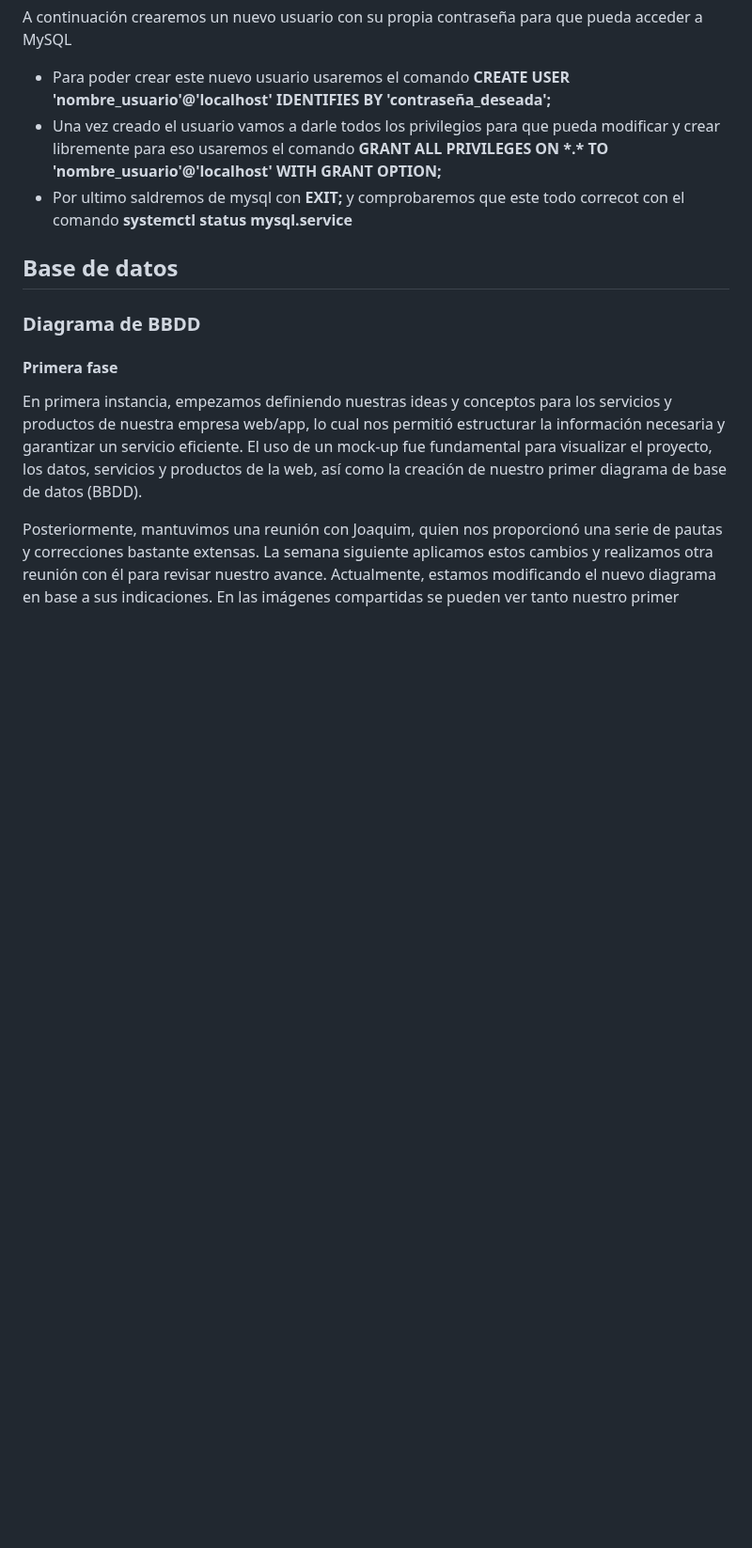
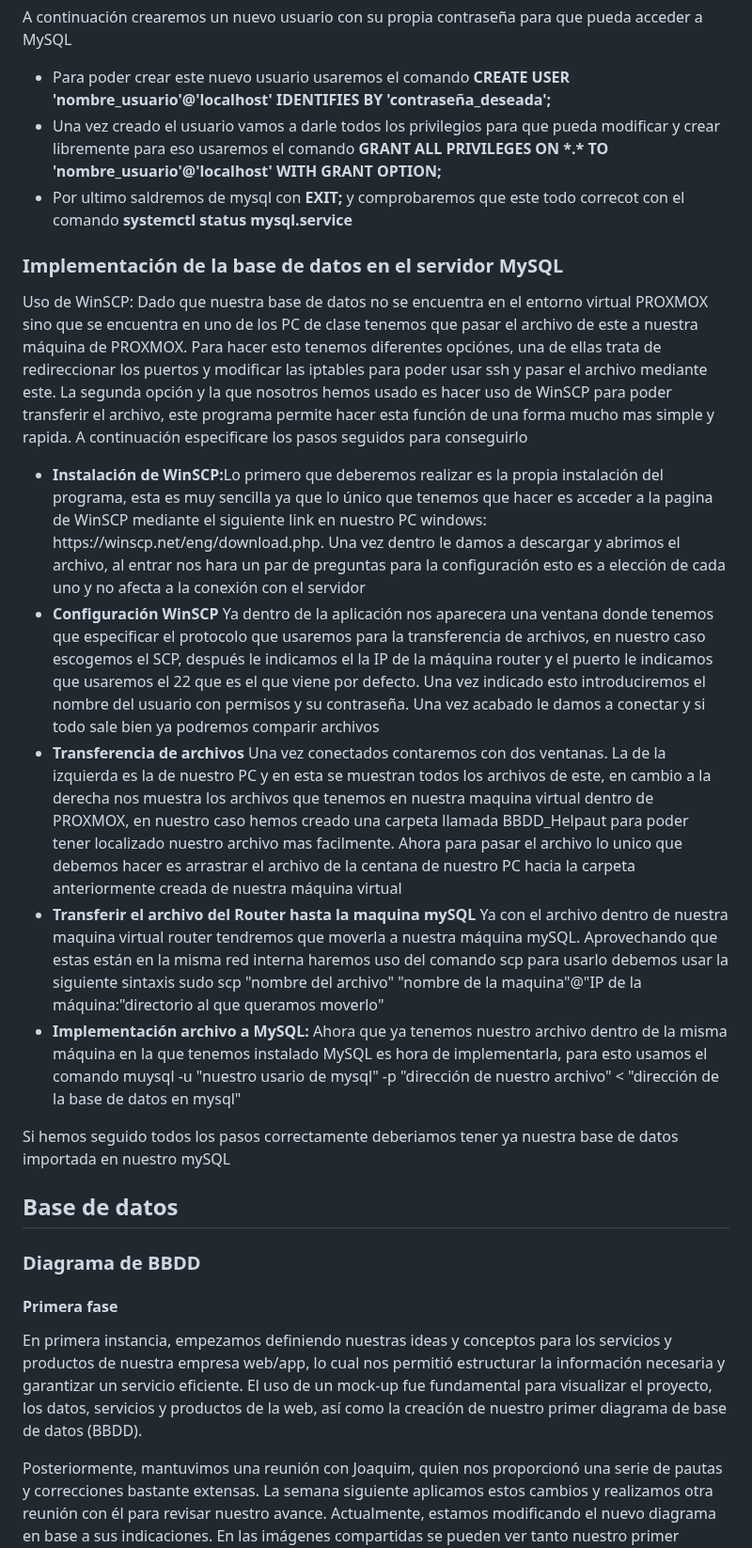
Before and after one commit to Darigo05/ASIX2_HELP_AUT, a Markdown page: README.md, the part around the change. Shown at 94% size. Rendered like a GitHub page; blank space fills up the shorter version.

```diff
--- a/README.md
+++ b/README.md
@@ -453,6 +453,16 @@ Como punto positivo, debemos decir que tenemos las IPs de la red interna y la re
     <li>Una vez creado el usuario vamos a darle todos los privilegios para que pueda modificar y crear libremente para eso usaremos el comando <b>GRANT ALL PRIVILEGES ON *.* TO 'nombre_usuario'@'localhost' WITH GRANT OPTION;</b> </li>
     <li>Por ultimo saldremos de mysql con <b>EXIT;</b> y comprobaremos que este todo correcot con el comando <b>systemctl status mysql.service</b></li>
 </ul>
+<h3> Implementación de la base de datos en el servidor MySQL </h3>
+    <p> Uso de WinSCP: Dado que nuestra base de datos no se encuentra en el entorno virtual PROXMOX sino que se encuentra en uno de los PC de clase tenemos que pasar el archivo de este a nuestra máquina de PROXMOX. Para hacer esto tenemos diferentes opciónes, una de ellas trata de redireccionar los puertos y modificar las iptables para poder usar ssh y pasar el archivo mediante este. La segunda opción y la que nosotros hemos usado es hacer uso de WinSCP para poder transferir el archivo, este programa permite hacer esta función de una forma mucho mas simple y rapida. A continuación especificare los pasos seguidos para conseguirlo</p>
+    <ul>
+        <li><b>Instalación de WinSCP:</b>Lo primero que deberemos realizar es la propia instalación del programa, esta es muy sencilla ya que lo único que tenemos que hacer es acceder a la pagina de WinSCP mediante el siguiente link en nuestro PC windows: https://winscp.net/eng/download.php. Una vez dentro le damos a descargar y abrimos el archivo, al entrar nos hara un par de preguntas para la configuración esto es a elección de cada uno y no afecta a la conexión con el servidor</li>
+        <li><b>Configuración WinSCP</b> Ya dentro de la aplicación nos aparecera una ventana donde tenemos que especificar el protocolo que usaremos para la transferencia de archivos, en nuestro caso escogemos el SCP, después le indicamos el la IP de la máquina router y el puerto le indicamos que usaremos el 22 que es el que viene por defecto. Una vez indicado esto introduciremos el nombre del usuario con permisos y su contraseña. Una vez acabado le damos a conectar y si todo sale bien ya podremos comparir archivos</li>
+<li><b>Transferencia de archivos</b> Una vez conectados contaremos con dos ventanas. La de la izquierda es la de nuestro PC y en esta se muestran todos los archivos de este, en cambio a la derecha nos muestra los archivos que tenemos en nuestra maquina virtual dentro de PROXMOX, en nuestro caso hemos creado una carpeta llamada BBDD_Helpaut para poder tener localizado nuestro archivo mas facilmente. Ahora para pasar el archivo lo unico que debemos hacer es arrastrar el archivo de la centana de nuestro PC hacia la carpeta anteriormente creada de nuestra máquina virtual </li>
+<li><b>Transferir el archivo del Router hasta la maquina mySQL</b> Ya con el archivo dentro de nuestra maquina virtual router tendremos que moverla a nuestra máquina mySQL. Aprovechando que estas están en la misma red interna haremos uso del comando <b></b>scp</b> para usarlo debemos usar la siguiente sintaxis sudo scp "nombre del archivo" "nombre de la maquina"@"IP de la máquina:"directorio al que queramos moverlo"</li>
+<li><b>Implementación archivo a MySQL:</b> Ahora que ya tenemos nuestro archivo dentro de la misma máquina en la que tenemos instalado MySQL es hora de implementarla, para esto usamos el comando muysql -u "nuestro usario de mysql" -p "dirección de nuestro archivo" < "dirección de la base de datos en mysql" </li>
+    </ul>
+    <p>Si hemos seguido todos los pasos correctamente deberiamos tener ya nuestra base de datos importada en nuestro mySQL</p>
 <h2>Base de datos</h2>
 <h3>Diagrama de BBDD</h3>
 <h4>Primera fase</h4>
```
